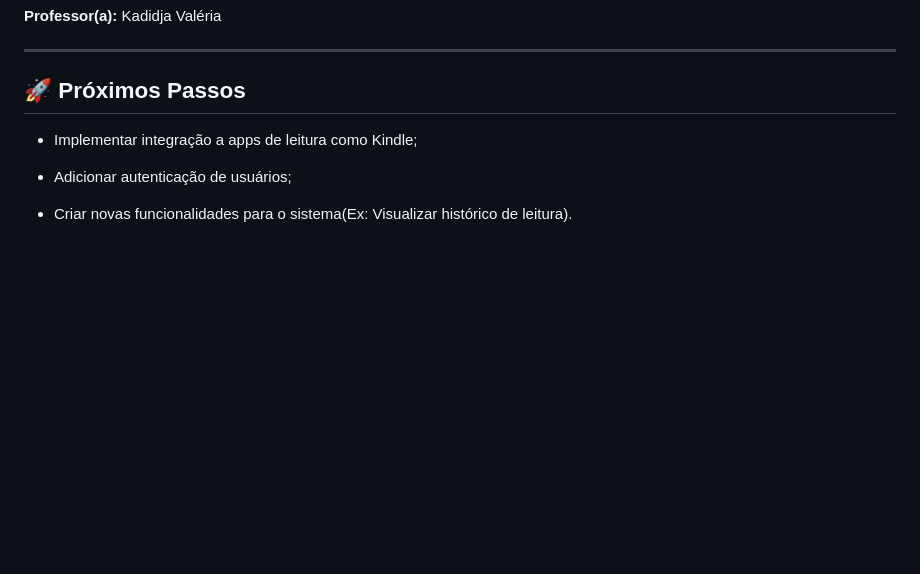
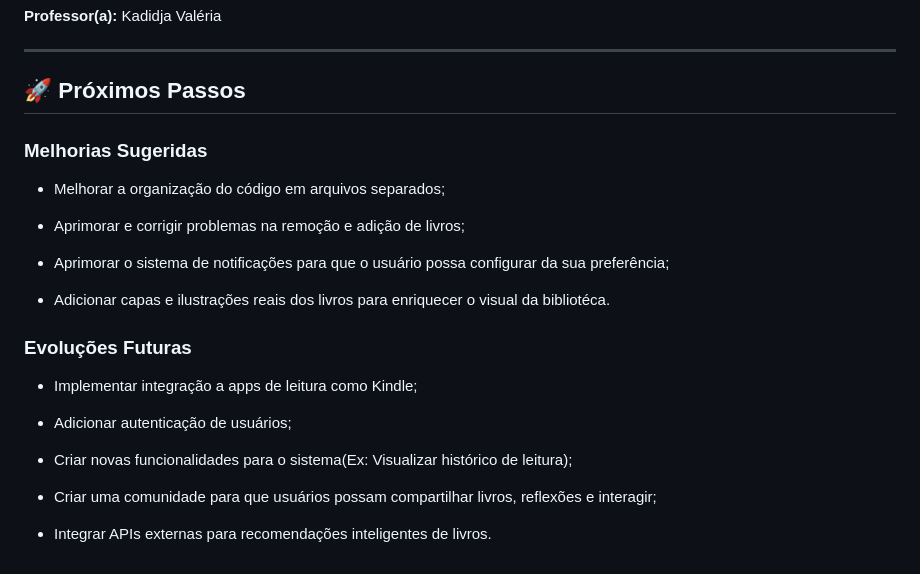
Before and after one commit to urielqueiroz06-source/Engenharia_de_Prompt_e_Aplicacao_Al, a Markdown page: Unidade3/projeto.md, the part around the change. Rendered like a GitHub page; blank space fills up the shorter version.

Commit message:
Add suggestions for improvements and future evolutions

```diff
--- a/Unidade3/projeto.md
+++ b/Unidade3/projeto.md
@@ -106,8 +106,25 @@ As tarefas foram divididas entre os integrantes da equipe da seguinte forma:
 
 ## 🚀 Próximos Passos
 
+### Melhorias Sugeridas
+
+- Melhorar a organização do código em arquivos separados;
+
+- Aprimorar e corrigir problemas na remoção e adição de livros;
+
+- Aprimorar o sistema de notificações para que o usuário possa configurar da sua preferência;
+
+- Adicionar capas e ilustrações reais dos livros para enriquecer o visual da bibliotéca.
+
+
+### Evoluções Futuras
+
 - Implementar integração a apps de leitura como Kindle;
 
 - Adicionar autenticação de usuários;
 
-- Criar novas funcionalidades para o sistema(Ex: Visualizar histórico de leitura).
+- Criar novas funcionalidades para o sistema(Ex: Visualizar histórico de leitura);
+
+- Criar uma comunidade para que usuários possam compartilhar livros, reflexões e interagir;
+
+- Integrar APIs externas para recomendações inteligentes de livros.
```
